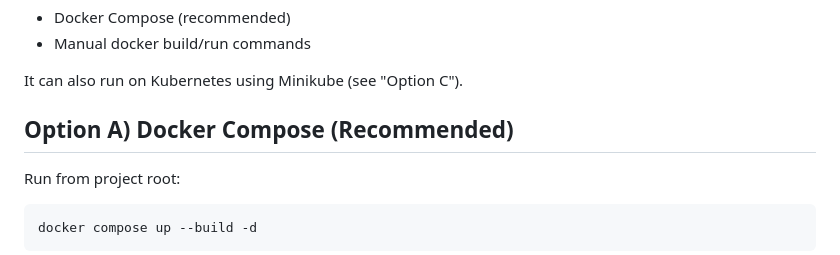
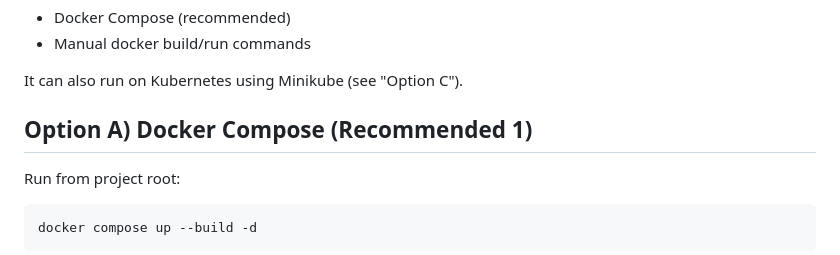
Before and after one commit to nishadZC/simple-webapp, a Markdown page: README.md, the part around the change. Drawn GitHub-style.

Commit message:
Update Docker Compose section title in README

```diff
--- a/README.md
+++ b/README.md
@@ -7,7 +7,7 @@ This project can run in two Docker modes (no Kubernete):
 
 It can also run on Kubernetes using Minikube (see "Option C").
 
-## Option A) Docker Compose (Recommended)
+## Option A) Docker Compose (Recommended 1)
 
 Run from project root:
 
```
